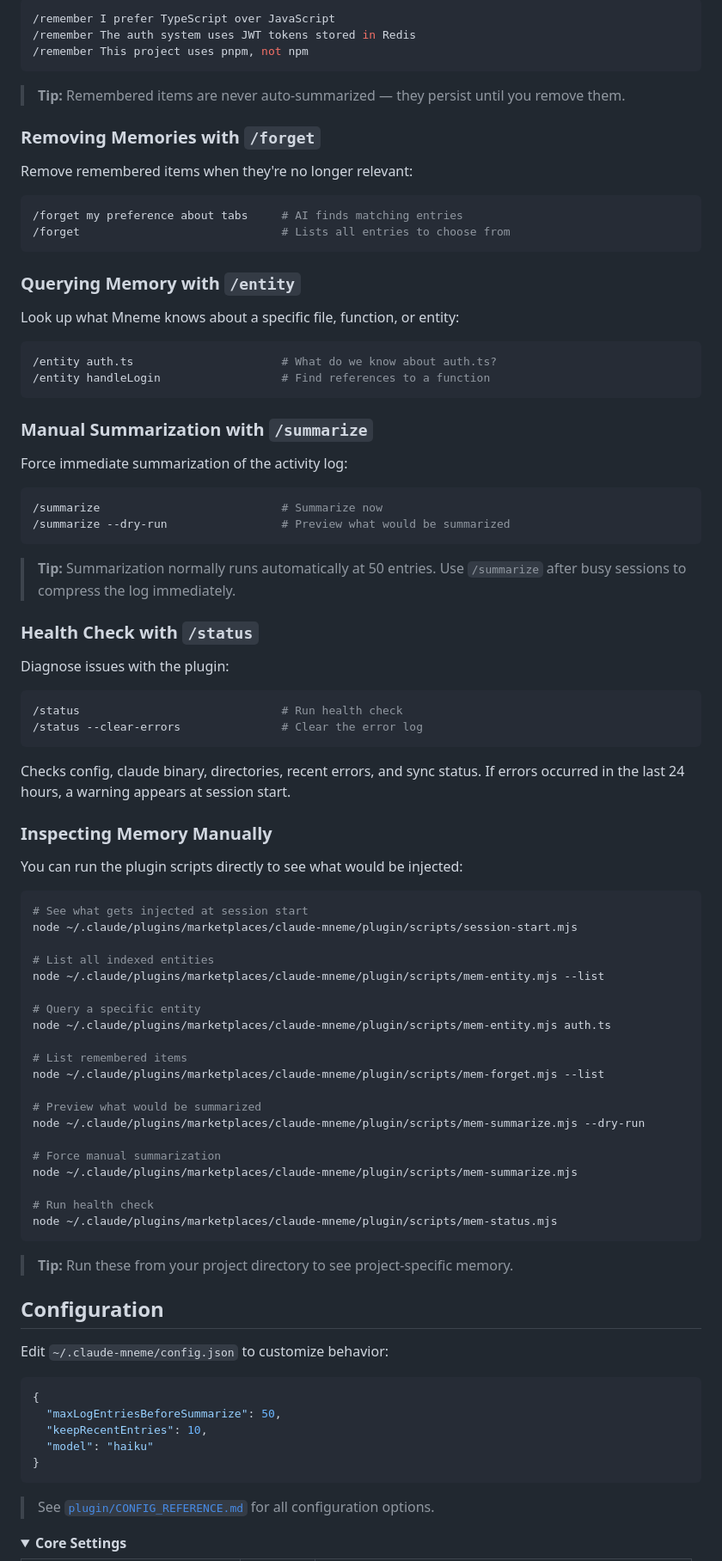
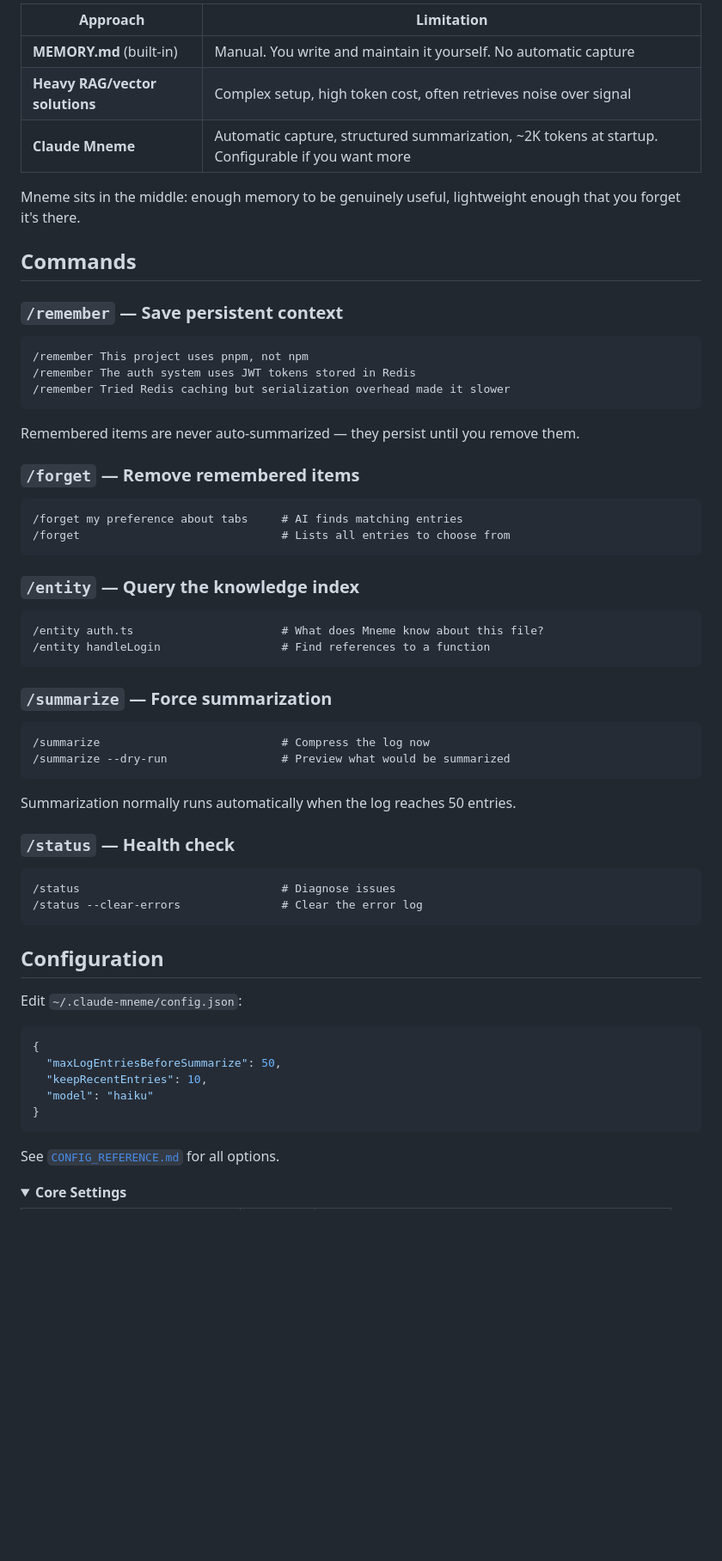
Before and after one commit to edimuj/claude-mneme, a Markdown page: README.md, the part around one of its changes. Shown at 86% size. Drawn GitHub-style; folded sections open; blank space fills up the shorter version.

````diff
--- a/README.md
+++ b/README.md
@@ -71,85 +87,57 @@ Save important context that should persist permanently:
 
-```bash
-/remember I prefer TypeScript over JavaScript
+| Approach | Limitation |
+|----------|------------|
+| **MEMORY.md** (built-in) | Manual. You write and maintain it yourself. No automatic capture |
+| **Heavy RAG/vector solutions** | Complex setup, high token cost, often retrieves noise over signal |
+| **Claude Mneme** | Automatic capture, structured summarization, ~2K tokens at startup. Configurable if you want more |
+
+Mneme sits in the middle: enough memory to be genuinely useful, lightweight enough that you forget it's there.
+
+## Commands
+
+### `/remember` — Save persistent context
+
+```
+/remember This project uses pnpm, not npm
 /remember The auth system uses JWT tokens stored in Redis
-/remember This project uses pnpm, not npm
+/remember Tried Redis caching but serialization overhead made it slower
 ```
 
-> **Tip:** Remembered items are never auto-summarized — they persist until you remove them.
+Remembered items are never auto-summarized — they persist until you remove them.
 
-### Removing Memories with `/forget`
+### `/forget` — Remove remembered items
 
-Remove remembered items when they're no longer relevant:
-
-```bash
+```
 /forget my preference about tabs     # AI finds matching entries
 /forget                              # Lists all entries to choose from
 ```
 
-### Querying Memory with `/entity`
+### `/entity` — Query the knowledge index
 
-Look up what Mneme knows about a specific file, function, or entity:
-
-```bash
-/entity auth.ts                      # What do we know about auth.ts?
+```
+/entity auth.ts                      # What does Mneme know about this file?
 /entity handleLogin                  # Find references to a function
 ```
 
-### Manual Summarization with `/summarize`
+### `/summarize` — Force summarization
 
-Force immediate summarization of the activity log:
-
-```bash
-/summarize                           # Summarize now
+```
+/summarize                           # Compress the log now
 /summarize --dry-run                 # Preview what would be summarized
 ```
 
-> **Tip:** Summarization normally runs automatically at 50 entries. Use `/summarize` after busy sessions to compress the
-> log immediately.
+Summarization normally runs automatically when the log reaches 50 entries.
 
-### Health Check with `/status`
+### `/status` — Health check
 
-Diagnose issues with the plugin:
-
-```bash
-/status                              # Run health check
+```
+/status                              # Diagnose issues
 /status --clear-errors               # Clear the error log
 ```
 
-Checks config, claude binary, directories, recent errors, and sync status. If errors occurred in the last 24 hours, a warning appears at session start.
-
-### Inspecting Memory Manually
-
-You can run the plugin scripts directly to see what would be injected:
-
-```bash
-# See what gets injected at session start
-node ~/.claude/plugins/marketplaces/claude-mneme/plugin/scripts/session-start.mjs
-
-# List all indexed entities
-node ~/.claude/plugins/marketplaces/claude-mneme/plugin/scripts/mem-entity.mjs --list
-
-# Query a specific entity
-node ~/.claude/plugins/marketplaces/claude-mneme/plugin/scripts/mem-entity.mjs auth.ts
-
-# List remembered items
-node ~/.claude/plugins/marketplaces/claude-mneme/plugin/scripts/mem-forget.mjs --list
-
-# Preview what would be summarized
-node ~/.claude/plugins/marketplaces/claude-mneme/plugin/scripts/mem-summarize.mjs --dry-run
-
-# Force manual summarization
-node ~/.claude/plugins/marketplaces/claude-mneme/plugin/scripts/mem-summarize.mjs
-
-# Run health check
-node ~/.claude/plugins/marketplaces/claude-mneme/plugin/scripts/mem-status.mjs
-```
-
-> **Tip:** Run these from your project directory to see project-specific memory.
-
 ## Configuration
 
-Edit `~/.claude-mneme/config.json` to customize behavior:
+Edit `~/.claude-mneme/config.json`:
 
 ```json
 {
@@ -159,7 +147,7 @@ Edit `~/.claude-mneme/config.json` to customize behavior:
 }
 ```
 
-> See [`plugin/CONFIG_REFERENCE.md`](plugin/CONFIG_REFERENCE.md) for all configuration options.
+See [`CONFIG_REFERENCE.md`](plugin/CONFIG_REFERENCE.md) for all options.
 
 <details>
 <summary><strong>Core Settings</strong></summary>
````
Also changed, not shown: other parts of README.md (+118 -237 lines).
